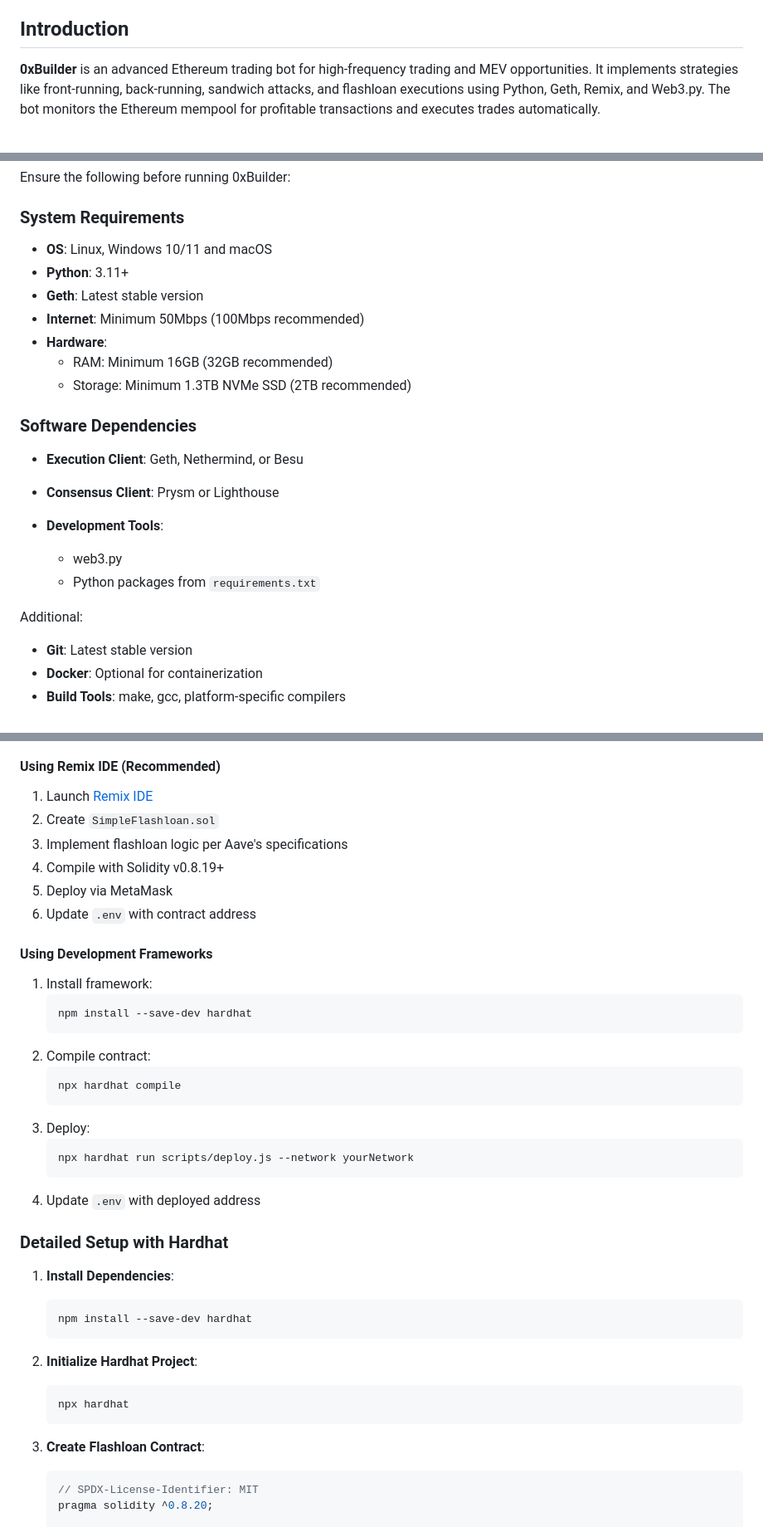
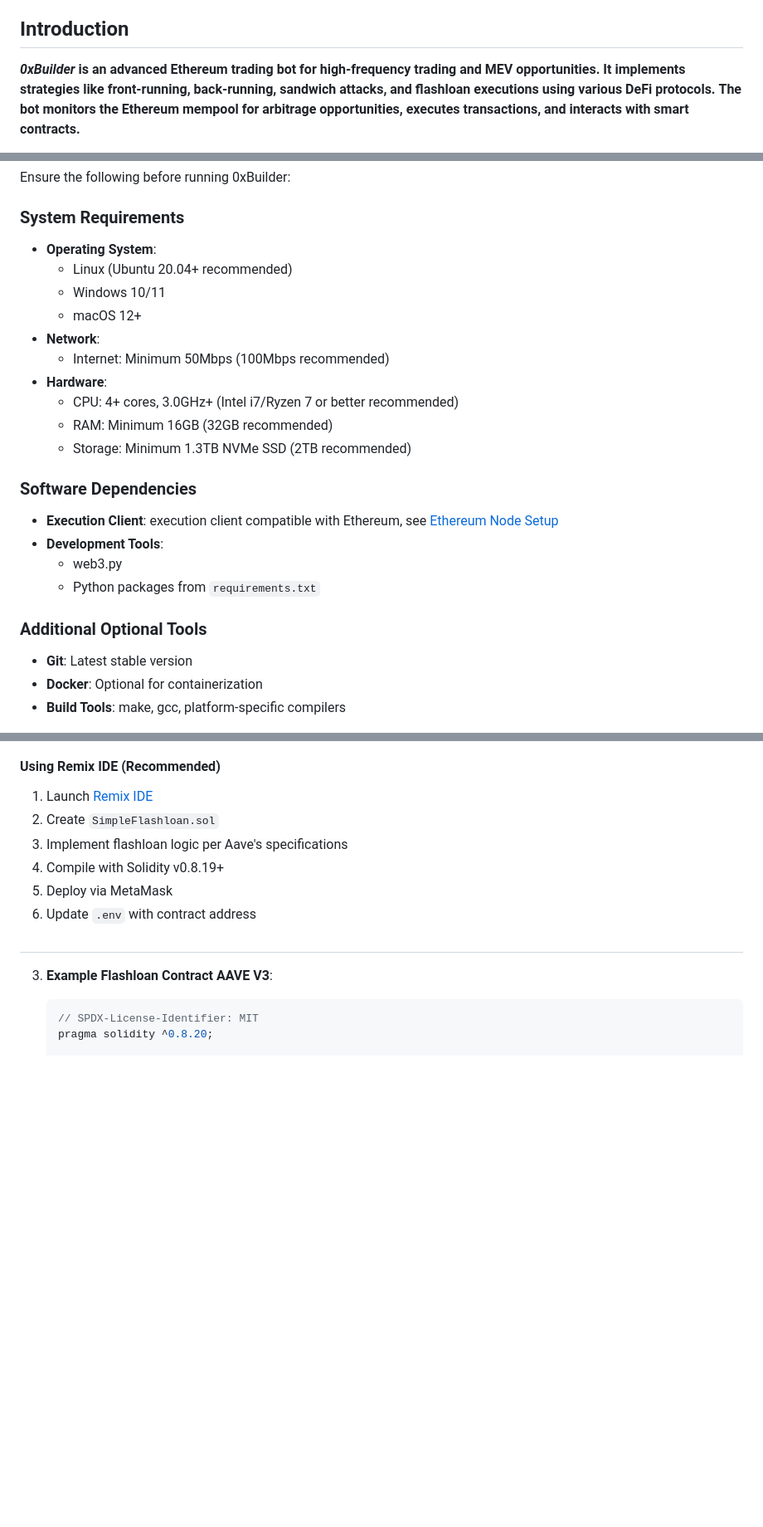
Before and after one commit to mqebnet/ON1Builder, a Markdown page: README.md, 3 parts joined by grey strips. Shown at 83% size. Drawn GitHub-style; blank space fills up the shorter version.

Commit message:
Update to latest

````diff
--- a/README.md
+++ b/README.md
@@ -44,5 +40,6 @@
 
 ## Introduction
 
-**0xBuilder** is an advanced Ethereum trading bot for high-frequency trading and MEV opportunities. It implements strategies like front-running, back-running, sandwich attacks, and flashloan executions using Python, Geth, Remix, and Web3.py. The bot monitors the Ethereum mempool for profitable transactions and executes trades automatically.
+***0xBuilder***  **is an advanced Ethereum trading bot for high-frequency trading and MEV opportunities. It implements strategies like front-running, back-running, sandwich attacks, and flashloan executions using various DeFi protocols.**
+**The bot monitors the Ethereum mempool for arbitrage opportunities, executes transactions, and interacts with smart contracts.**
 
@@ -138,24 +127,25 @@ Ensure the following before running 0xBuilder:
 
 ### System Requirements
 
-- **OS**: Linux, Windows 10/11 and macOS
-- **Python**: 3.11+
-- **Geth**: Latest stable version
-- **Internet**: Minimum 50Mbps (100Mbps recommended)
+- **Operating System**:
+  - Linux (Ubuntu 20.04+ recommended)
+  - Windows 10/11
+  - macOS 12+
+- **Network**:
+  - Internet: Minimum 50Mbps (100Mbps recommended)
 - **Hardware**:
+  - CPU: 4+ cores, 3.0GHz+ (Intel i7/Ryzen 7 or better recommended)
   - RAM: Minimum 16GB (32GB recommended)
   - Storage: Minimum 1.3TB NVMe SSD (2TB recommended)
 
 ### Software Dependencies
 
-- **Execution Client**: Geth, Nethermind, or Besu
-- **Consensus Client**: Prysm or Lighthouse
+- **Execution Client**: execution client compatible with Ethereum, see [Ethereum Node Setup](#ethereum-node-setup)
+- **Development Tools**:
+    - web3.py
+    - Python packages from `requirements.txt`
 
-- **Development Tools**:
-  - web3.py
-  - Python packages from `requirements.txt`
-
-Additional:
+### Additional Optional Tools
 - **Git**: Latest stable version
 - **Docker**: Optional for containerization
 - **Build Tools**: make, gcc, platform-specific compilers
@@ -335,35 +315,8 @@ Deploy a flashloan contract compatible with Aave V3.
 5. Deploy via MetaMask
 6. Update `.env` with contract address
 
-#### Using Development Frameworks
-
-1. Install framework:
-   ```bash
-   npm install --save-dev hardhat
-   ```
-2. Compile contract:
-   ```bash
-   npx hardhat compile
-   ```
-3. Deploy:
-   ```bash
-   npx hardhat run scripts/deploy.js --network yourNetwork
-   ```
-4. Update `.env` with deployed address
-
-### Detailed Setup with Hardhat
-
-1. **Install Dependencies**:
-   ```bash
-   npm install --save-dev hardhat
-   ```
-
-2. **Initialize Hardhat Project**:
-   ```bash
-   npx hardhat
-   ```
-
-3. **Create Flashloan Contract**:
+#
+3. **Example Flashloan Contract AAVE V3**:
    ```solidity
    // SPDX-License-Identifier: MIT
    pragma solidity ^0.8.20;
````
Also changed, not shown: other parts of README.md (+75 -122 lines).
